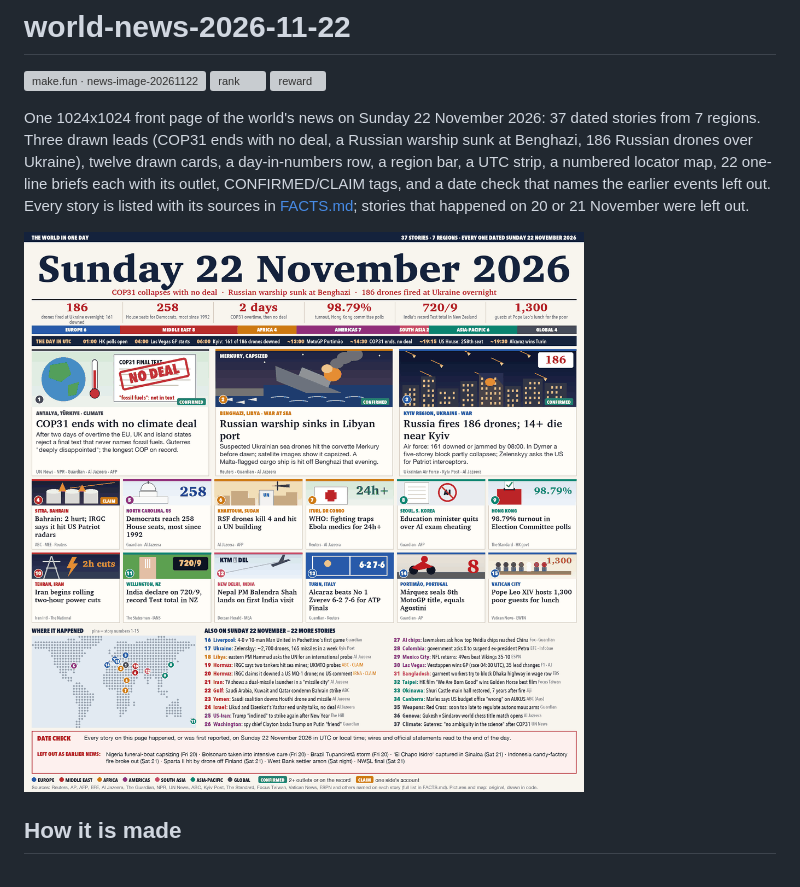
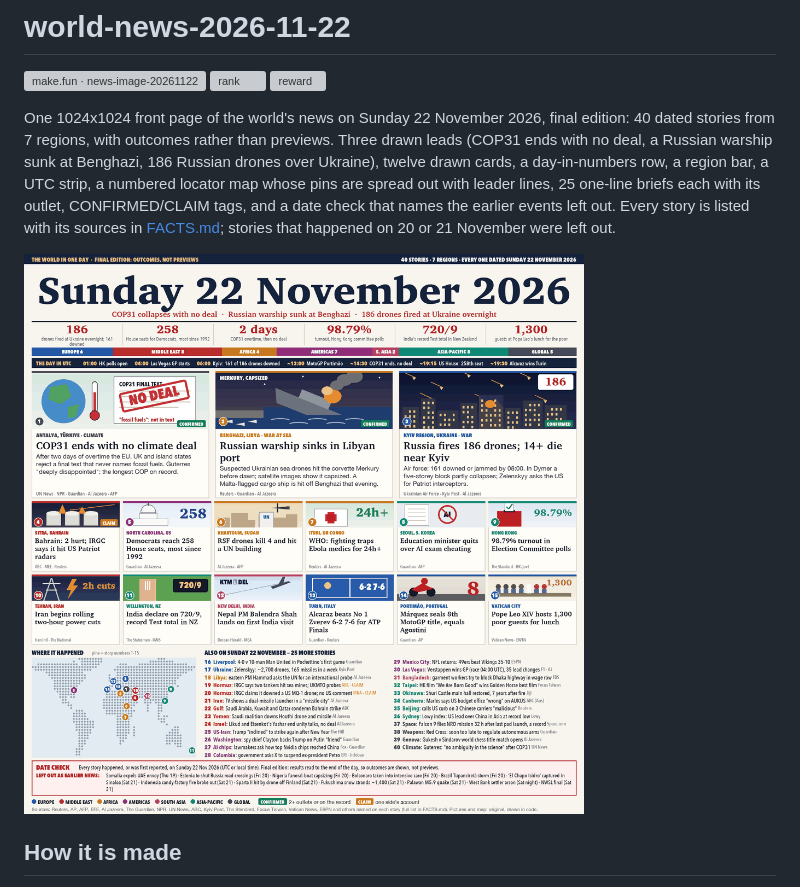
Before and after one commit to GAD2412/world-news-2026-11-22, a Markdown page: README.md, the part around the change. GitHub-like rendering; pictures changed too: entry.png; grey boxes are pictures that could not be loaded.

Commit message:
v4: final edition, 40 stories, spread map pins, fuller date check

```diff
--- a/README.md
+++ b/README.md
@@ -4,9 +4,10 @@
 [![rank](https://make.fun/badge/news-image-20261122/GAD2412/world-news-2026-11-22/rank.svg)](https://make.fun/bounty/news-image-20261122/leaderboard?utm_source=github&utm_medium=readme&utm_campaign=news-image-20261122)
 [![reward](https://make.fun/badge/news-image-20261122/GAD2412/world-news-2026-11-22/reward.svg)](https://make.fun/bounty/news-image-20261122?utm_source=github&utm_medium=readme&utm_campaign=news-image-20261122)
 
-One 1024x1024 front page of the world's news on Sunday 22 November 2026: 37 dated stories from 7 regions. Three
-drawn leads (COP31 ends with no deal, a Russian warship sunk at Benghazi, 186 Russian drones over Ukraine), twelve
-drawn cards, a day-in-numbers row, a region bar, a UTC strip, a numbered locator map, 22 one-line briefs each with
+One 1024x1024 front page of the world's news on Sunday 22 November 2026, final edition: 40 dated stories from 7
+regions, with outcomes rather than previews. Three drawn leads (COP31 ends with no deal, a Russian warship sunk at
+Benghazi, 186 Russian drones over Ukraine), twelve drawn cards, a day-in-numbers row, a region bar, a UTC strip, a
+numbered locator map whose pins are spread out with leader lines, 25 one-line briefs each with
 its outlet, CONFIRMED/CLAIM tags, and a date check that names the earlier events left out. Every story is listed with
 its sources in [FACTS.md](FACTS.md); stories that happened on 20 or 21 November were left out.
 
```
Also changed, not shown: FACTS.md (+14 -0 lines), 1 other file.
